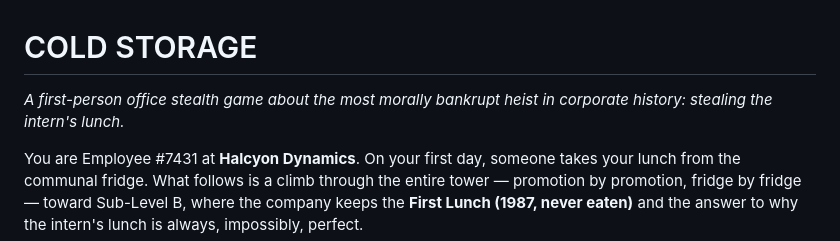
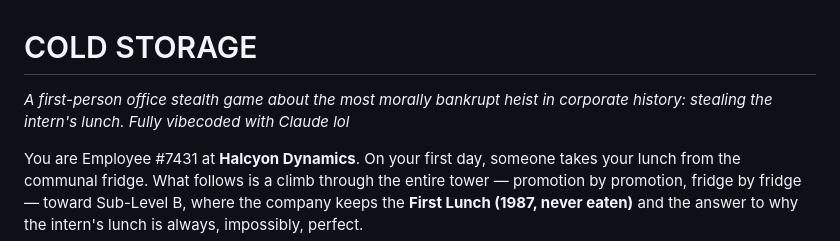
Before and after one commit to yashgunde/cold-storage, a Markdown page: README.md, the part around the change. Drawn GitHub-style.

Commit message:
Revise game description in README.md
Updated game description to include 'Fully vibecoded with Claude lol'.

```diff
--- a/README.md
+++ b/README.md
@@ -1,6 +1,6 @@
 # COLD STORAGE
 
-*A first-person office stealth game about the most morally bankrupt heist in corporate history: stealing the intern's lunch.*
+*A first-person office stealth game about the most morally bankrupt heist in corporate history: stealing the intern's lunch. Fully vibecoded with Claude lol*
 
 You are Employee #7431 at **Halcyon Dynamics**. On your first day, someone takes your lunch from the communal fridge. What follows is a climb through the entire tower — promotion by promotion, fridge by fridge — toward Sub-Level B, where the company keeps the **First Lunch (1987, never eaten)** and the answer to why the intern's lunch is always, impossibly, perfect.
 
```
